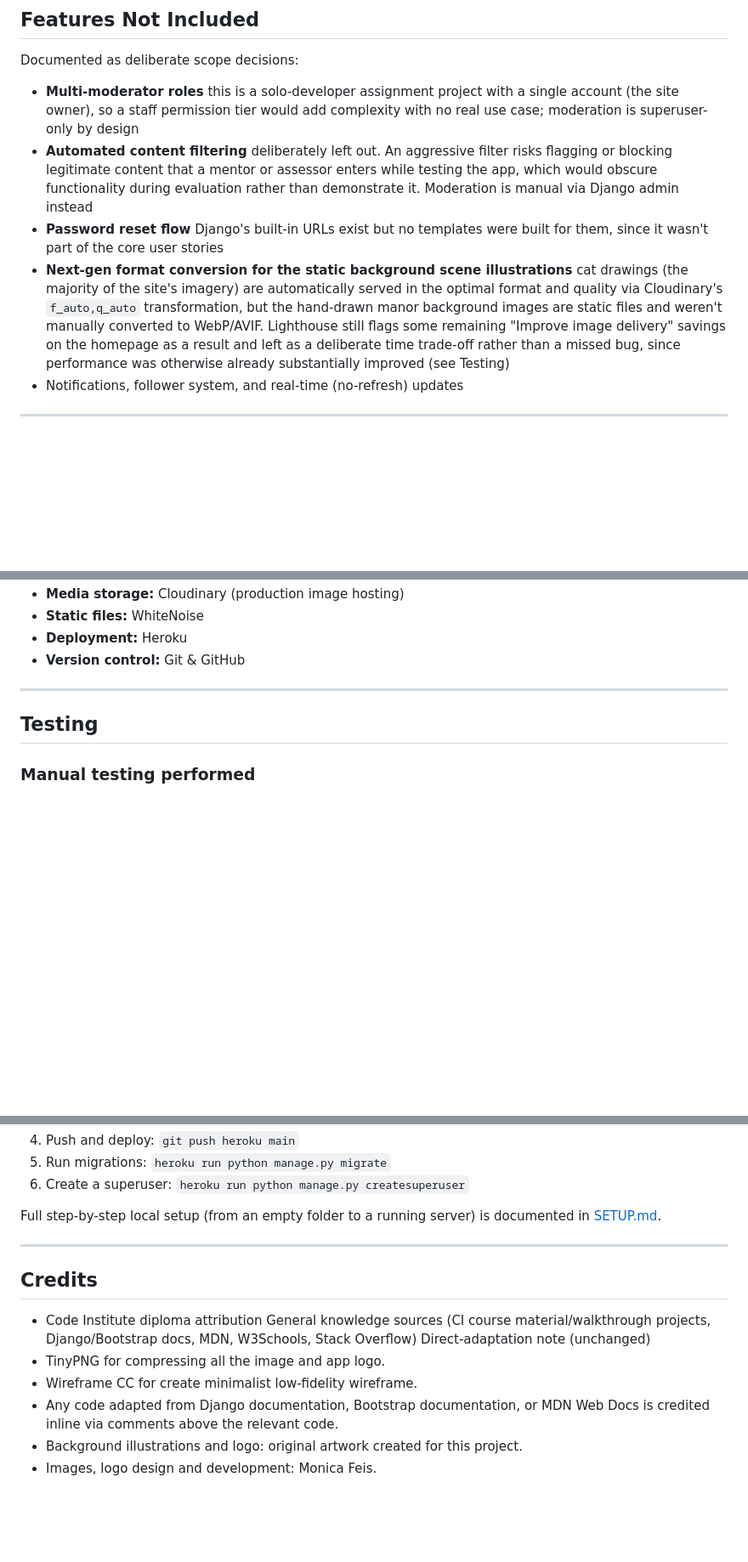
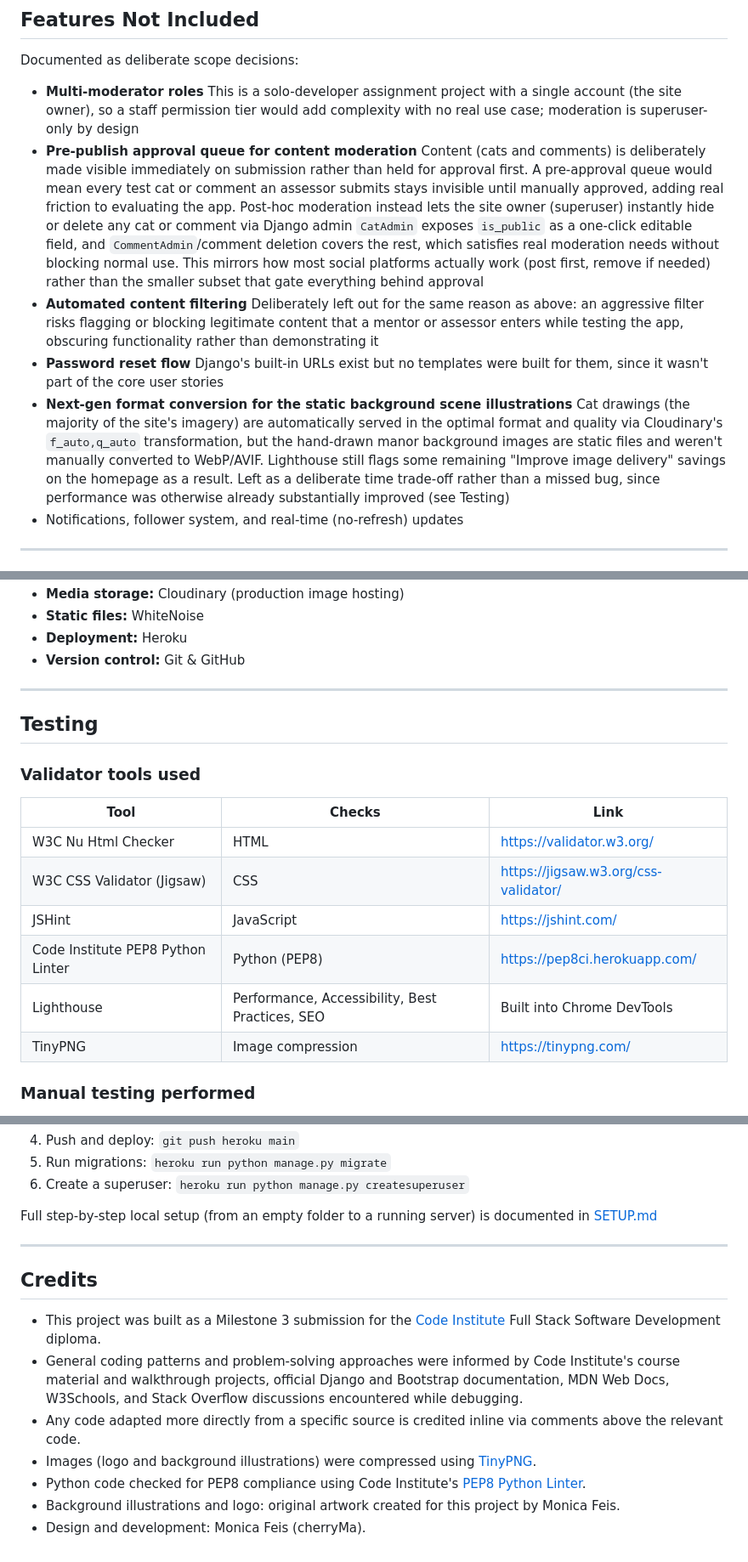
Before and after one commit to MonicaFeis/monicat-manor, a Markdown page: README.md, 3 parts joined by grey strips. Shown at 85% size. Rendered like a GitHub page; blank space fills up the shorter version.

```diff
--- a/README.md
+++ b/README.md
@@ -295,24 +302,37 @@ instead of a generic error screen.
 
 Documented as deliberate scope decisions:
 
-- **Multi-moderator roles** this is a solo-developer assignment project
+- **Multi-moderator roles** This is a solo-developer assignment project
   with a single account (the site owner), so a staff permission tier would
   add complexity with no real use case; moderation is superuser-only by
   design
-- **Automated content filtering** deliberately left out. An aggressive
-  filter risks flagging or blocking legitimate content that a mentor or
-  assessor enters while testing the app, which would obscure functionality
-  during evaluation rather than demonstrate it. Moderation is manual via
-  Django admin instead
+- **Pre-publish approval queue for content moderation** Content
+  (cats and comments) is deliberately made visible immediately on
+  submission rather than held for approval first. A pre-approval
+  queue would mean every test cat or comment an assessor submits
+  stays invisible until manually approved, adding real friction to
+  evaluating the app. Post-hoc moderation instead lets the site
+  owner (superuser) instantly hide or delete any cat or comment via
+  Django admin  `CatAdmin` exposes `is_public` as a one-click
+  editable field, and `CommentAdmin`/comment deletion covers the
+  rest, which satisfies real moderation needs without blocking
+  normal use. This mirrors how most social platforms actually work
+  (post first, remove if needed) rather than the smaller subset that
+  gate everything behind approval
+- **Automated content filtering** Deliberately left out for the
+  same reason as above: an aggressive filter risks flagging or
+  blocking legitimate content that a mentor or assessor enters while
+  testing the app, obscuring functionality rather than demonstrating
+  it
 - **Password reset flow** Django's built-in URLs exist but no templates
   were built for them, since it wasn't part of the core user stories
 - **Next-gen format conversion for the static background scene
-  illustrations** cat drawings (the majority of the site's imagery) are
+  illustrations** Cat drawings (the majority of the site's imagery) are
   automatically served in the optimal format and quality via Cloudinary's
   `f_auto,q_auto` transformation, but the hand-drawn manor background
   images are static files and weren't manually converted to WebP/AVIF.
   Lighthouse still flags some remaining "Improve image delivery" savings
-  on the homepage as a result and left as a deliberate time trade-off
+  on the homepage as a result. Left as a deliberate time trade-off
   rather than a missed bug, since performance was otherwise already
   substantially improved (see Testing)
 - Notifications, follower system, and real-time (no-refresh) updates
@@ -334,6 +354,17 @@ Documented as deliberate scope decisions:
 
 ## Testing
 
+### Validator tools used
+
+| Tool | Checks | Link |
+|---|---|---|
+| W3C Nu Html Checker | HTML | https://validator.w3.org/ |
+| W3C CSS Validator (Jigsaw) | CSS | https://jigsaw.w3.org/css-validator/ |
+| JSHint | JavaScript | https://jshint.com/ |
+| Code Institute PEP8 Python Linter | Python (PEP8) | https://pep8ci.herokuapp.com/ |
+| Lighthouse | Performance, Accessibility, Best Practices, SEO | Built into Chrome DevTools |
+| TinyPNG | Image compression | https://tinypng.com/ |
+
 ### Manual testing performed
 
 Extensive manual testing was carried out throughout development across
@@ -483,18 +518,25 @@ OS/runtime image, not the Django version, which runs identically on either).
 6. Create a superuser: `heroku run python manage.py createsuperuser`
 
 Full step-by-step local setup (from an empty folder to a running server) is
-documented in [SETUP.md](SETUP.md).
+documented in [SETUP.md](SETUP.md)
 
 ---
 
 ## Credits
 
-- Code Institute diploma attribution General knowledge sources (CI course material/walkthrough projects, Django/Bootstrap docs, MDN, W3Schools, Stack Overflow)
-Direct-adaptation note (unchanged)
-- TinyPNG for compressing all the image and app logo.
-- Wireframe CC for create minimalist low-fidelity wireframe.
-- Any code adapted from Django documentation, Bootstrap documentation, or
-  MDN Web Docs is credited inline via comments above the relevant code.
+- This project was built as a Milestone 3 submission for the
+  [Code Institute](https://codeinstitute.net/) Full Stack Software
+  Development diploma.
+- General coding patterns and problem-solving approaches were informed by
+  Code Institute's course material and walkthrough projects, official
+  Django and Bootstrap documentation, MDN Web Docs, W3Schools, and
+  Stack Overflow discussions encountered while debugging.
+- Any code adapted more directly from a specific source is credited
+  inline via comments above the relevant code.
+- Images (logo and background illustrations) were compressed using
+  [TinyPNG](https://tinypng.com/).
+- Python code checked for PEP8 compliance using Code Institute's
+  [PEP8 Python Linter](https://pep8ci.herokuapp.com/).
 - Background illustrations and logo: original artwork created for this
-  project.
-- Images, logo design and development: Monica Feis.
+  project by Monica Feis.
+- Design and development: Monica Feis (cherryMa).
```
Also changed, not shown: other parts of README.md (+49 -38 lines).
